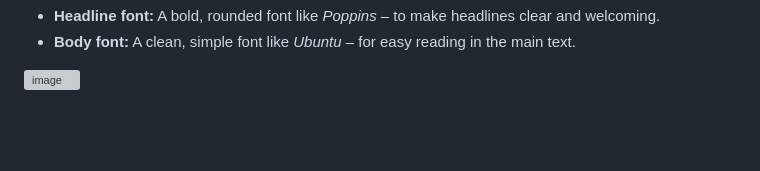
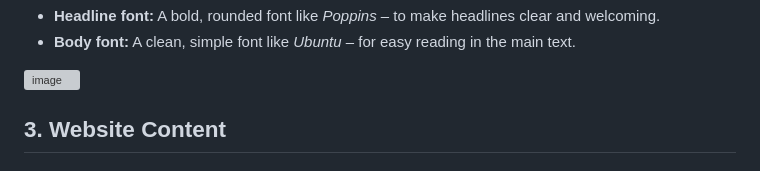
Before and after one commit to nic-dgl103-f24-cvs1/project-olegmedv, a Markdown page: README.md, the part around the change. Rendered like a GitHub page; blank space fills up the shorter version; grey boxes are pictures that could not be loaded.

```diff
--- a/README.md
+++ b/README.md
@@ -76,3 +76,6 @@ We can use the logo and photos from the current website.
 - **Body font:** A clean, simple font like _Ubuntu_ – for easy reading in the main text.
 
 ![image](https://github.com/user-attachments/assets/ec796238-c18c-4761-b9b8-f5ae78d99fb4)
+
+## 3. Website Content
++
```
